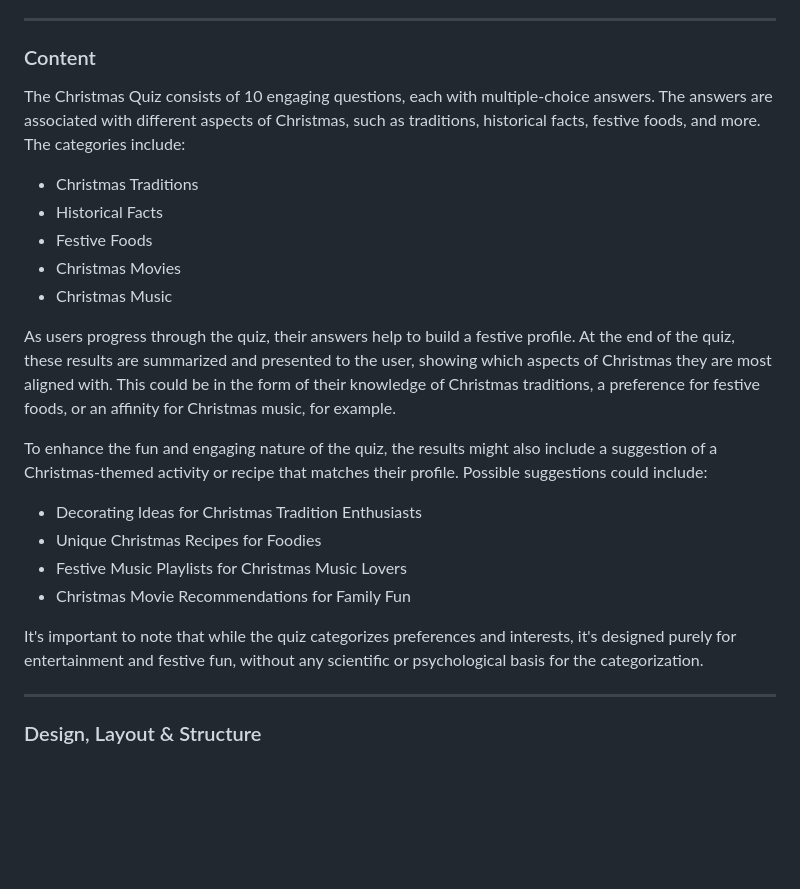
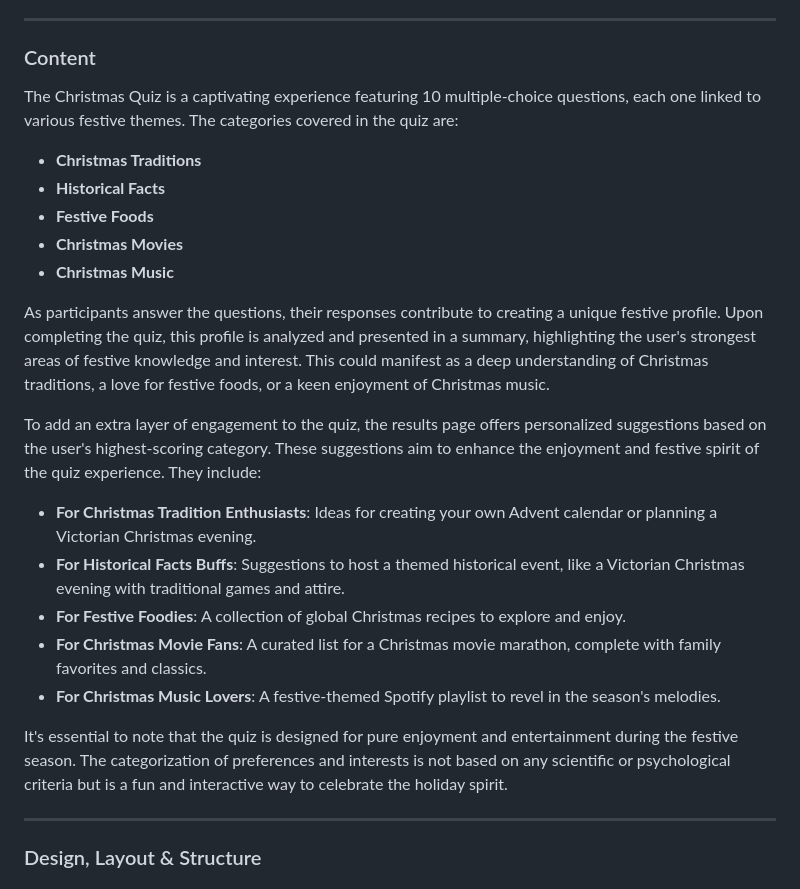
Before and after one commit to Ffionhaf96/msp-2-christmas-quiz, a Markdown page: README.md, the part around the change. GitHub-like rendering; blank space fills up the shorter version.

Commit message:
docs: edit content section of README

```diff
--- a/README.md
+++ b/README.md
@@ -80,24 +80,27 @@ In light of the research and defined goals for "The Christmas Quiz," I crafted a
 
 - - -
 ### Content
-The Christmas Quiz consists of 10 engaging questions, each with multiple-choice answers. The answers are associated with different aspects of Christmas, such as traditions, historical facts, festive foods, and more. The categories include:
 
-* Christmas Traditions
-* Historical Facts
-* Festive Foods
-* Christmas Movies
-* Christmas Music
+The Christmas Quiz is a captivating experience featuring 10 multiple-choice questions, each one linked to various festive themes. The categories covered in the quiz are:
 
-As users progress through the quiz, their answers help to build a festive profile. At the end of the quiz, these results are summarized and presented to the user, showing which aspects of Christmas they are most aligned with. This could be in the form of their knowledge of Christmas traditions, a preference for festive foods, or an affinity for Christmas music, for example.
+- **Christmas Traditions**
+- **Historical Facts**
+- **Festive Foods**
+- **Christmas Movies**
+- **Christmas Music**
 
-To enhance the fun and engaging nature of the quiz, the results might also include a suggestion of a Christmas-themed activity or recipe that matches their profile. Possible suggestions could include:
+As participants answer the questions, their responses contribute to creating a unique festive profile. Upon completing the quiz, this profile is analyzed and presented in a summary, highlighting the user's strongest areas of festive knowledge and interest. This could manifest as a deep understanding of Christmas traditions, a love for festive foods, or a keen enjoyment of Christmas music.
 
-* Decorating Ideas for Christmas Tradition Enthusiasts
-* Unique Christmas Recipes for Foodies
-* Festive Music Playlists for Christmas Music Lovers
-* Christmas Movie Recommendations for Family Fun
+To add an extra layer of engagement to the quiz, the results page offers personalized suggestions based on the user's highest-scoring category. These suggestions aim to enhance the enjoyment and festive spirit of the quiz experience. They include:
 
-It's important to note that while the quiz categorizes preferences and interests, it's designed purely for entertainment and festive fun, without any scientific or psychological basis for the categorization.
+- **For Christmas Tradition Enthusiasts**: Ideas for creating your own Advent calendar or planning a Victorian Christmas evening.
+- **For Historical Facts Buffs**: Suggestions to host a themed historical event, like a Victorian Christmas evening with traditional games and attire.
+- **For Festive Foodies**: A collection of global Christmas recipes to explore and enjoy.
+- **For Christmas Movie Fans**: A curated list for a Christmas movie marathon, complete with family favorites and classics.
+- **For Christmas Music Lovers**: A festive-themed Spotify playlist to revel in the season's melodies.
+
+It's essential to note that the quiz is designed for pure enjoyment and entertainment during the festive season. The categorization of preferences and interests is not based on any scientific or psychological criteria but is a fun and interactive way to celebrate the holiday spirit.
+
 
 - - -
 ### Design, Layout & Structure
```
